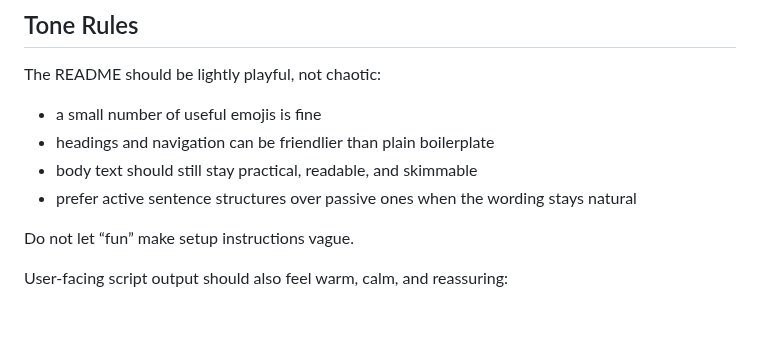
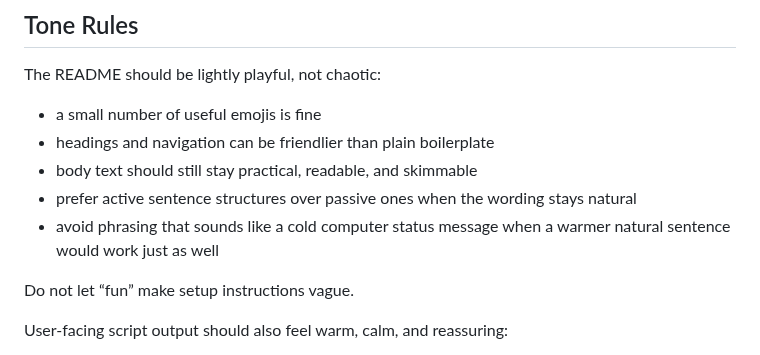
Before and after one commit to majal/maj-scripts, a Markdown page: AGENTS.md, the part around the change. Rendered like a GitHub page; blank space fills up the shorter version.

```diff
--- a/AGENTS.md
+++ b/AGENTS.md
@@ -80,6 +80,7 @@ The README should be lightly playful, not chaotic:
 - headings and navigation can be friendlier than plain boilerplate
 - body text should still stay practical, readable, and skimmable
 - prefer active sentence structures over passive ones when the wording stays natural
+- avoid phrasing that sounds like a cold computer status message when a warmer natural sentence would work just as well
 
 Do not let “fun” make setup instructions vague.
 
```
Also changed, not shown: README.md (+4 -4 lines).
